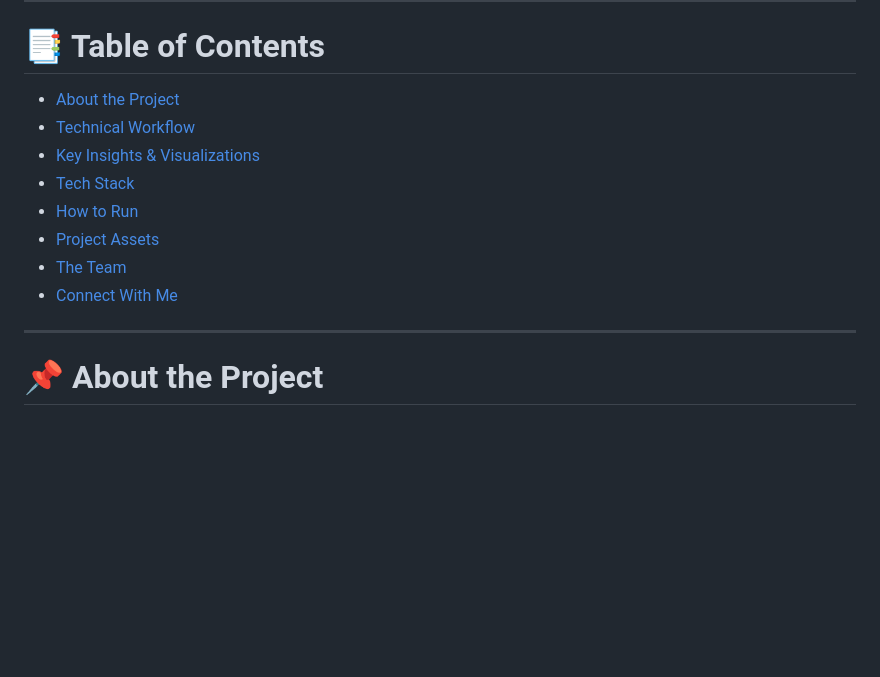
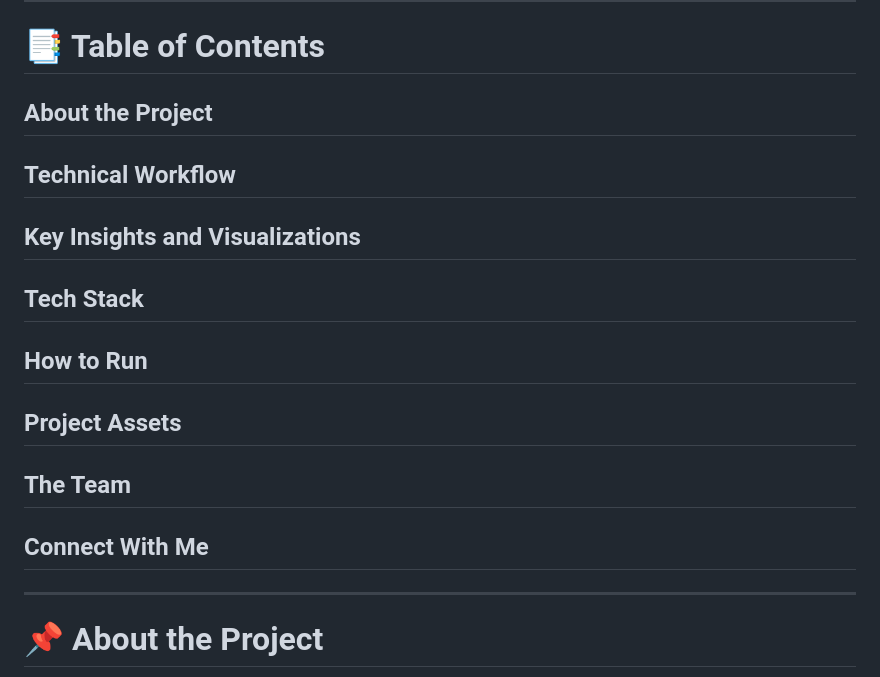
Before and after one commit to Manav78/Heart_Disease_, a Markdown page: README.md, the part around the change. Rendered like a GitHub page; blank space fills up the shorter version.

```diff
--- a/README.md
+++ b/README.md
@@ -7,14 +7,14 @@
 
 # 📑 Table of Contents
 
-* [About the Project](#about-the-project)
-* [Technical Workflow](#technical-workflow)
-* [Key Insights & Visualizations](#key-insights--visualizations)
-* [Tech Stack](#tech-stack)
-* [How to Run](#how-to-run)
-* [Project Assets](#project-assets)
-* [The Team](#the-team)
-* [Connect With Me](#connect-with-me)
+## About the Project
+## Technical Workflow
+## Key Insights and Visualizations
+## Tech Stack
+## How to Run
+## Project Assets
+## The Team
+## Connect With Me
 
 ---
 
```
